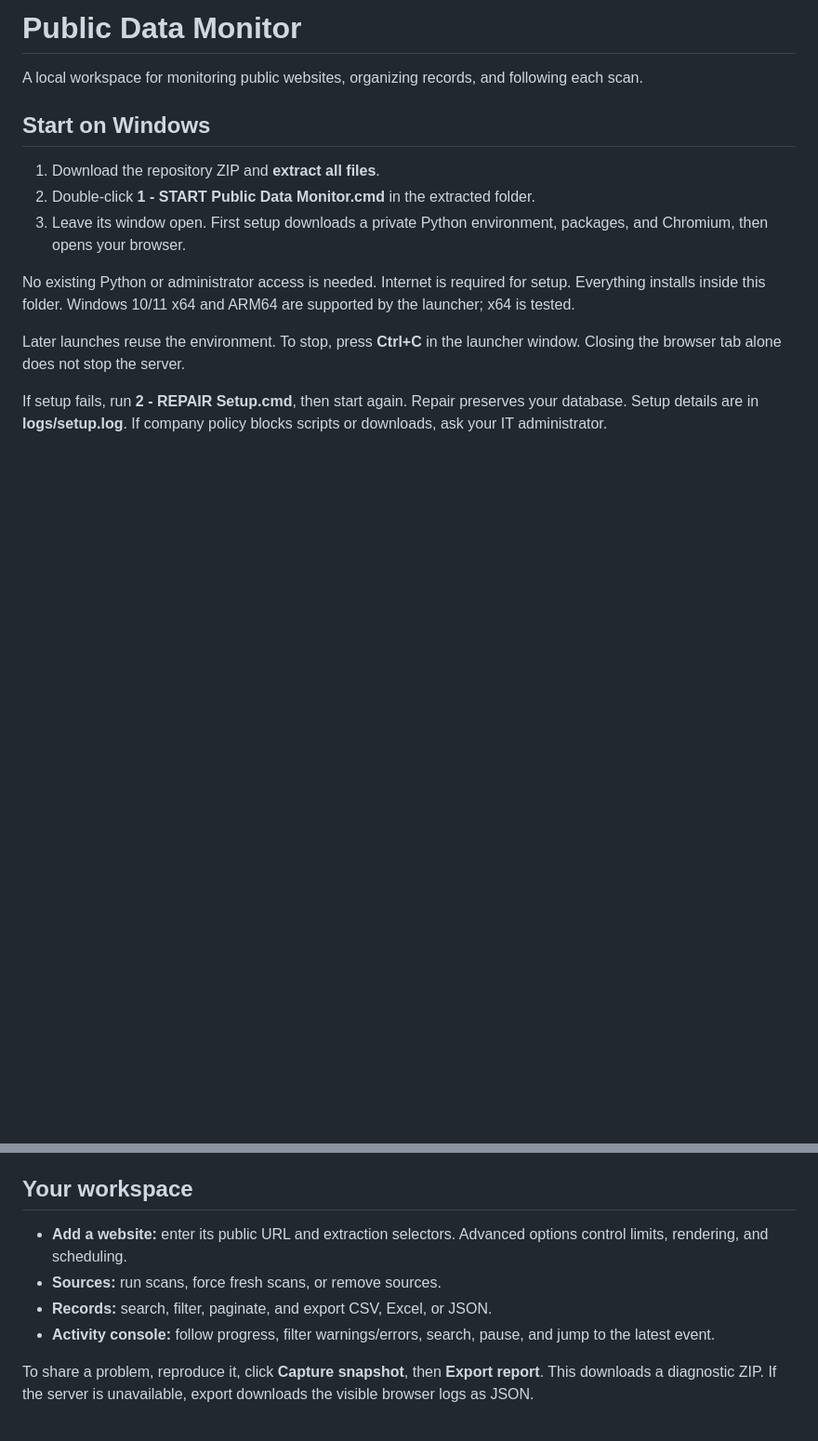
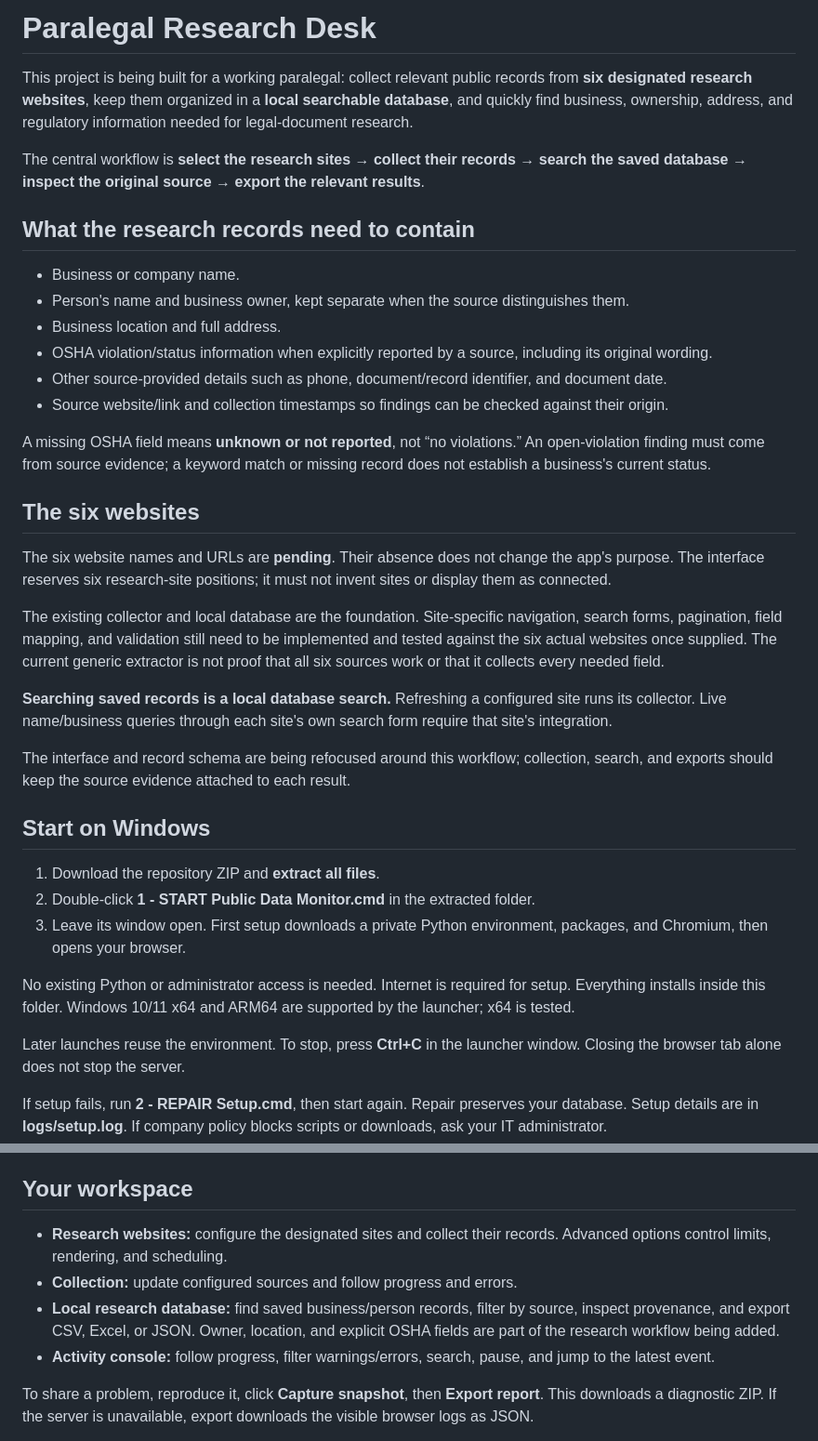
Before and after one commit to Electric714/DatabaseScrape-orginizetoolv1, a Markdown page: README.md, 2 parts joined by grey strips. Shown at 93% size. GitHub-like rendering; blank space fills up the shorter version.

Commit message:
Clarify paralegal research purpose and six-site integration scope in README

```diff
--- a/README.md
+++ b/README.md
@@ -1,6 +1,27 @@
-# Public Data Monitor
+# Paralegal Research Desk
 
-A local workspace for monitoring public websites, organizing records, and following each scan.
+This project is being built for a working paralegal: collect relevant public records from **six designated research websites**, keep them organized in a **local searchable database**, and quickly find business, ownership, address, and regulatory information needed for legal-document research.
+
+The central workflow is **select the research sites → collect their records → search the saved database → inspect the original source → export the relevant results**.
+
+## What the research records need to contain
+- Business or company name.
+- Person's name and business owner, kept separate when the source distinguishes them.
+- Business location and full address.
+- OSHA violation/status information when explicitly reported by a source, including its original wording.
+- Other source-provided details such as phone, document/record identifier, and document date.
+- Source website/link and collection timestamps so findings can be checked against their origin.
+
+A missing OSHA field means **unknown or not reported**, not “no violations.” An open-violation finding must come from source evidence; a keyword match or missing record does not establish a business's current status.
+
+## The six websites
+The six website names and URLs are **pending**. Their absence does not change the app's purpose. The interface reserves six research-site positions; it must not invent sites or display them as connected.
+
+The existing collector and local database are the foundation. Site-specific navigation, search forms, pagination, field mapping, and validation still need to be implemented and tested against the six actual websites once supplied. The current generic extractor is not proof that all six sources work or that it collects every needed field.
+
+**Searching saved records is a local database search.** Refreshing a configured site runs its collector. Live name/business queries through each site's own search form require that site's integration.
+
+The interface and record schema are being refocused around this workflow; collection, search, and exports should keep the source evidence attached to each result.
 
 ## Start on Windows
 1. Download the repository ZIP and **extract all files**.
@@ -14,9 +35,9 @@ Later launches reuse the environment. To stop, press **Ctrl+C** in the launcher
 If setup fails, run **2 - REPAIR Setup.cmd**, then start again. Repair preserves your database. Setup details are in **logs/setup.log**. If company policy blocks scripts or downloads, ask your IT administrator.
 
 ## Your workspace
-- **Add a website:** enter its public URL and extraction selectors. Advanced options control limits, rendering, and scheduling.
-- **Sources:** run scans, force fresh scans, or remove sources.
-- **Records:** search, filter, paginate, and export CSV, Excel, or JSON.
+- **Research websites:** configure the designated sites and collect their records. Advanced options control limits, rendering, and scheduling.
+- **Collection:** update configured sources and follow progress and errors.
+- **Local research database:** find saved business/person records, filter by source, inspect provenance, and export CSV, Excel, or JSON. Owner, location, and explicit OSHA fields are part of the research workflow being added.
 - **Activity console:** follow progress, filter warnings/errors, search, pause, and jump to the latest event.
 
 To share a problem, reproduce it, click **Capture snapshot**, then **Export report**. This downloads a diagnostic ZIP. If the server is unavailable, export downloads the visible browser logs as JSON.
```
